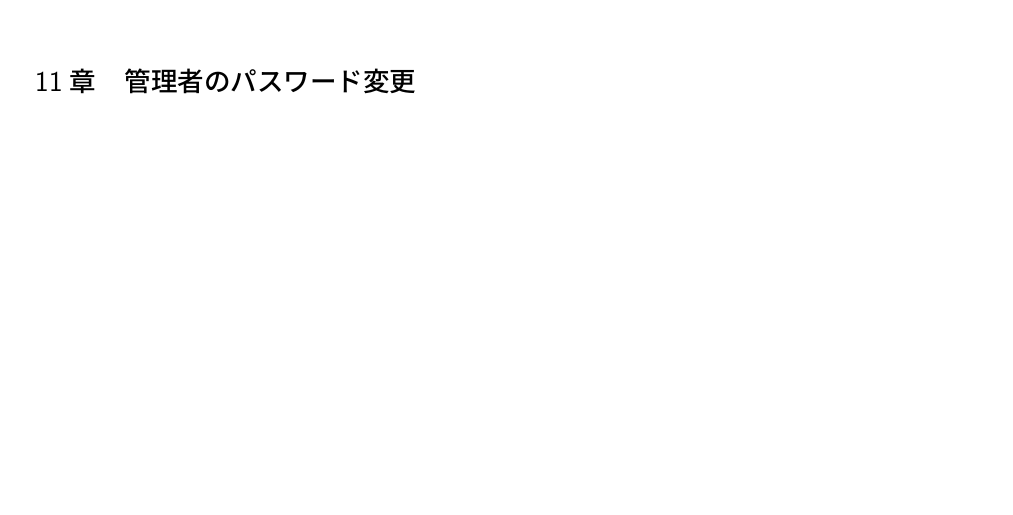
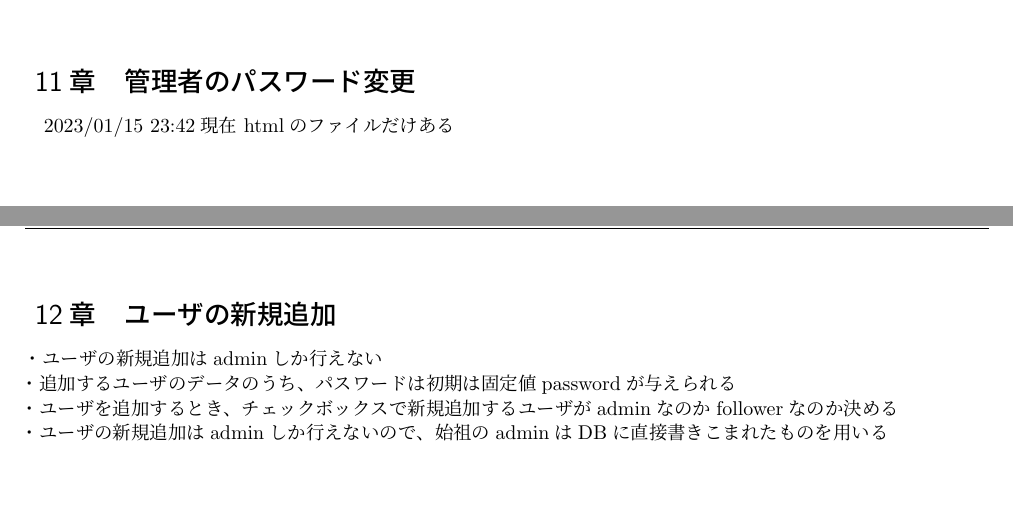
Before and after one commit to public-order-morals/LaTeX, a LaTeX document (Manual/man.tex): part of page 10 of 11 before the commit and two parts of pages 10 and 11 of 12 after it, the two joined at a grey line, cut so that both start at the same text. Compiled offline with pLaTeX and dvipdfmx.

Commit message:
記録用コミット メモを記載した 余白を調整した

```diff
--- a/Manual/man.tex
+++ b/Manual/man.tex
@@ -34,9 +34,7 @@
 
 \usepackage[margin=20mm]{geometry}% 余白調整用
 % geometry settings
-%\setlength{\top}{1mm}
-%\renewcommand{\voffset}{1mm}
-\renewcommand{\baselinestretch}{0.78}
+\renewcommand{\baselinestretch}{0.78}% 行間を少し狭める
 % geometry settings
 
 \usepackage{fancybox}% fbox以外のboxコマンドを導入
@@ -381,6 +378,17 @@ IE9+のブラウザ
 \section{管理者のパスワード変更}
 \label{sec:管理者のパスワード変更}
 %管理者のパスワードを変更することができます。パスワードを変更するとき、変更したときは関係者に通達することを推奨します。
+2023/01/15 23:42現在 htmlのファイルだけある
+
+
+%%%%%%%%%%
+\clearpage
+\section{ユーザの新規追加}
+\label{sec:ユーザの新規追加}
+\hspace{-1em}・ユーザの新規追加はadminしか行えない\\
+・追加するユーザのデータのうち、パスワードは初期は固定値passwordが与えられる\\
+・ユーザを追加するとき、チェックボックスで新規追加するユーザがadminなのかfollowerなのか決める\\
+・ユーザの新規追加はadminしか行えないので、始祖のadminはDBに直接書きこまれたものを用いる
 
 
 %%%%%%%%%%
```
Also changed, not shown: Manual/man.pdf, Manual/man.tex (5 more changed lines).
